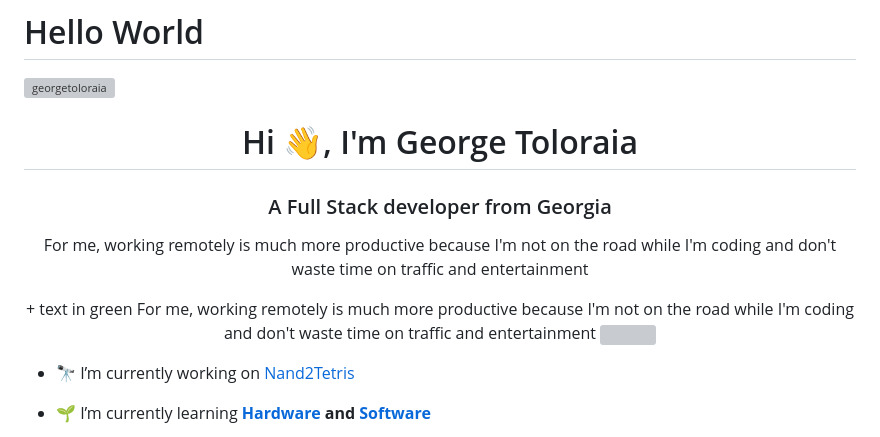
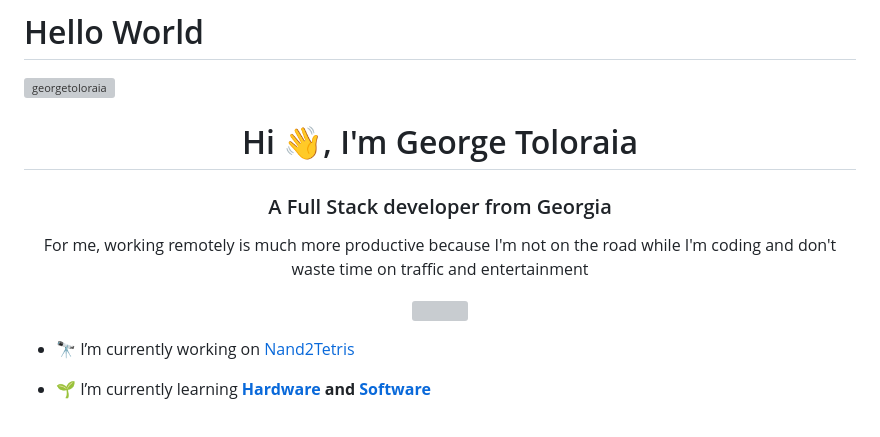
Before and after one commit to georgetoloraia/georgetoloraia, a Markdown page: README.md, the part around the change. GitHub-like rendering; grey boxes are pictures that could not be loaded.

```diff
--- a/README.md
+++ b/README.md
@@ -5,8 +5,7 @@
   <h1 style="color:green">Hi 👋, I'm George Toloraia</h1>
   <h3 style="color:green">A Full Stack developer from Georgia</h3>
     <div align="center">
-      <p style='color:red'>For me, working remotely is much more productive because I'm not on the road while I'm coding and don't waste time on traffic and entertainment</p>
-      + text in green For me, working remotely is much more productive because I'm not on the road while I'm coding and don't waste time on traffic and entertainment
+      <p color:red>For me, working remotely is much more productive because I'm not on the road while I'm coding and don't waste time on traffic and entertainment</p>
       <img src="https://media2.giphy.com/media/v1.Y2lkPTc5MGI3NjExbjdleGliZjhjYnNyOW1hbDUyN25hYWRwYTRxNTZ2Mmx6OWFZlZ2szeCZlcD12MV9pbnRlcm5hbF9naWZfYnlfaWQmY3Q9Zw/qgQUggAC3Pfv687qPC/giphy.gif" width="180">
     </div>
 
```
